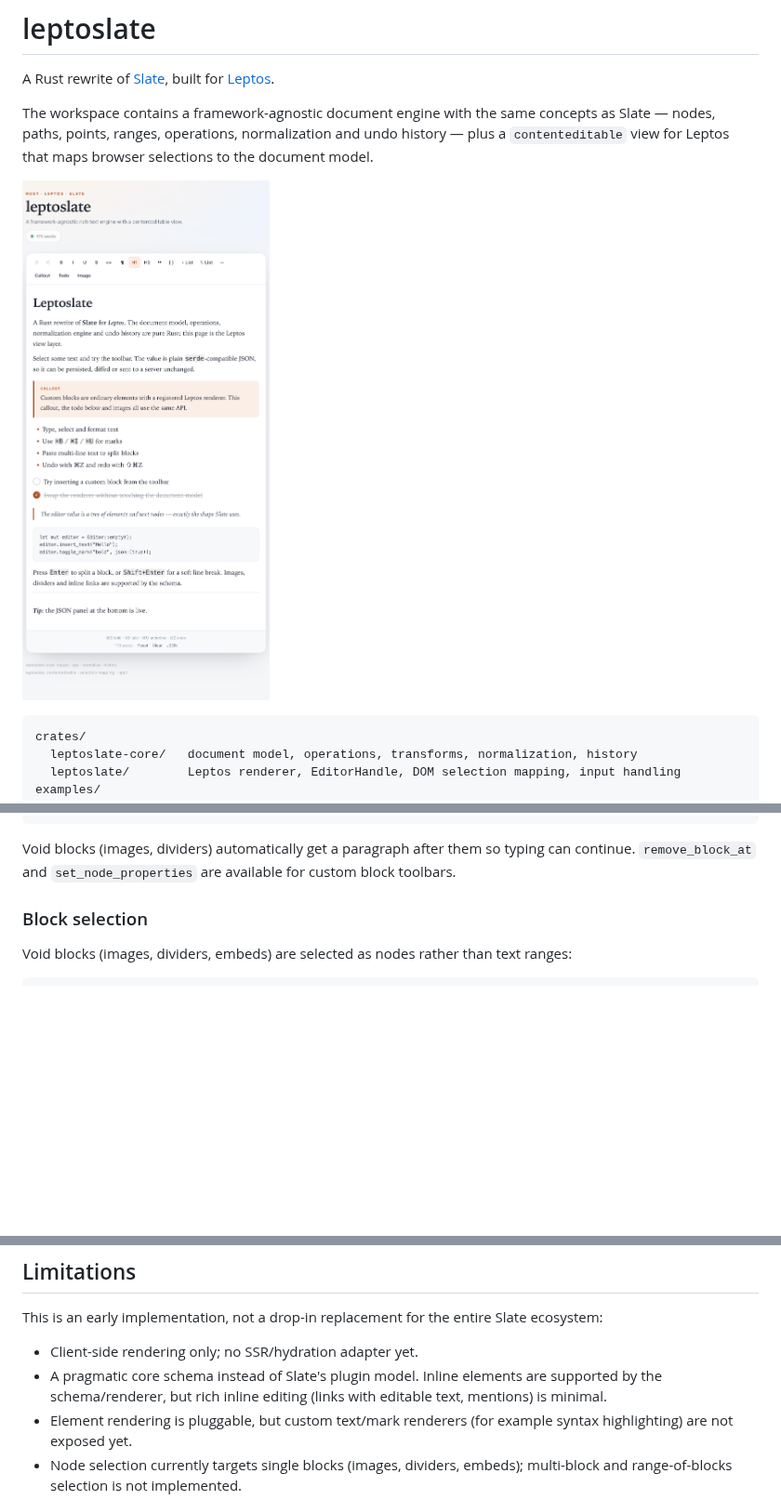
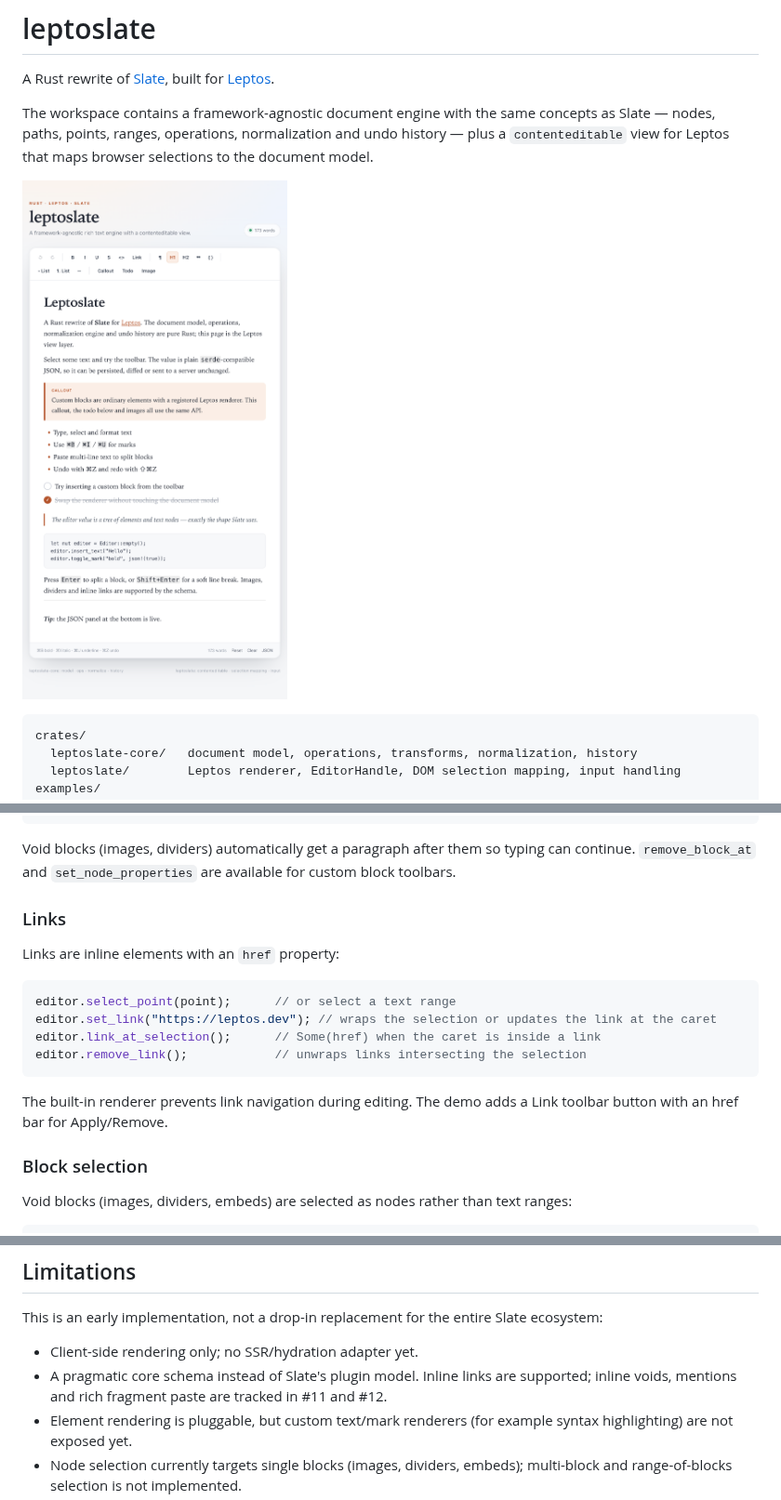
Before and after one commit to alexichepura/leptoslate, a Markdown page: README.md, 3 parts joined by grey strips. Shown at 93% size. GitHub-like rendering; pictures changed too: docs/screenshot.png; blank space fills up the shorter version.

````diff
--- a/README.md
+++ b/README.md
@@ -160,6 +161,19 @@ editor.update(|state| {
 ```
 
 Void blocks (images, dividers) automatically get a paragraph after them so typing can continue. `remove_block_at` and `set_node_properties` are available for custom block toolbars.
+
+### Links
+
+Links are inline elements with an `href` property:
+
+```rust
+editor.select_point(point);      // or select a text range
+editor.set_link("https://leptos.dev"); // wraps the selection or updates the link at the caret
+editor.link_at_selection();      // Some(href) when the caret is inside a link
+editor.remove_link();            // unwraps links intersecting the selection
+```
+
+The built-in renderer prevents link navigation during editing. The demo adds a Link toolbar button with an href bar for Apply/Remove.
 
 ### Block selection
 
@@ -286,7 +300,7 @@ The core has no DOM or Leptos dependency, so it can be used in tests, servers, c
 This is an early implementation, not a drop-in replacement for the entire Slate ecosystem:
 
 - Client-side rendering only; no SSR/hydration adapter yet.
-- A pragmatic core schema instead of Slate's plugin model. Inline elements are supported by the schema/renderer, but rich inline editing (links with editable text, mentions) is minimal.
+- A pragmatic core schema instead of Slate's plugin model. Inline links are supported; inline voids, mentions and rich fragment paste are tracked in #11 and #12.
 - Element rendering is pluggable, but custom text/mark renderers (for example syntax highlighting) are not exposed yet.
 - Node selection currently targets single blocks (images, dividers, embeds); multi-block and range-of-blocks selection is not implemented.
 - Undoing the deletion of a block restores the document but places the caret at the document start rather than reselecting the restored block.
````
Also changed, not shown: other parts of README.md (+1 -0 lines), 8 other files.
